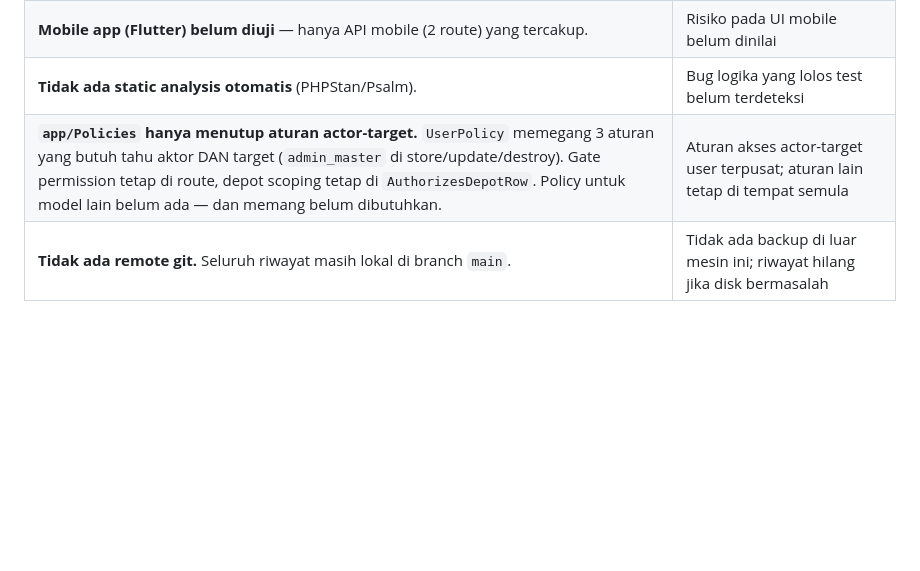
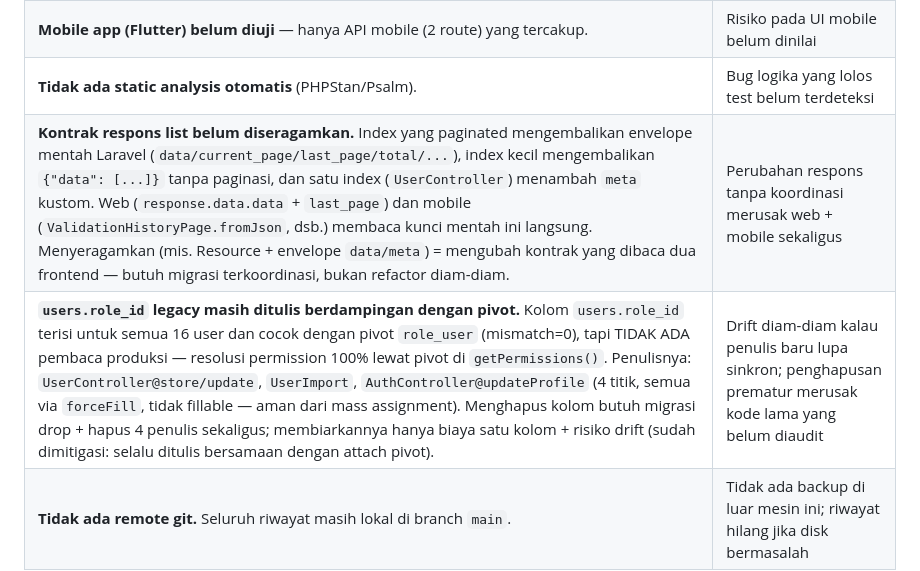
Before and after one commit to 5imonjs/onezentra-app, a Markdown page: docs/QA_REPORT.md, the part around the change. Rendered like a GitHub page; blank space fills up the shorter version.

Commit message:
docs(qa): record response-contract and role_id-legacy findings from deep trace

```diff
--- a/docs/QA_REPORT.md
+++ b/docs/QA_REPORT.md
@@ -356,5 +356,6 @@ vendor/bin/pint --dirty --format agent
 | **Test database memakai refresh-in-memory, bukan MySQL produksi.** Perilaku index dan locking dapat berbeda. | Performa nyata bisa berbeda dari angka di sini |
 | **Mobile app (Flutter) belum diuji** — hanya API mobile (2 route) yang tercakup. | Risiko pada UI mobile belum dinilai |
 | **Tidak ada static analysis otomatis** (PHPStan/Psalm). | Bug logika yang lolos test belum terdeteksi |
-| **`app/Policies` hanya menutup aturan actor-target.** `UserPolicy` memegang 3 aturan yang butuh tahu aktor DAN target (`admin_master` di store/update/destroy). Gate permission tetap di route, depot scoping tetap di `AuthorizesDepotRow`. Policy untuk model lain belum ada — dan memang belum dibutuhkan. | Aturan akses actor-target user terpusat; aturan lain tetap di tempat semula |
+| **Kontrak respons list belum diseragamkan.** Index yang paginated mengembalikan envelope mentah Laravel (`data/current_page/last_page/total/...`), index kecil mengembalikan `{"data": [...]}` tanpa paginasi, dan satu index (`UserController`) menambah `meta` kustom. Web (`response.data.data` + `last_page`) dan mobile (`ValidationHistoryPage.fromJson`, dsb.) membaca kunci mentah ini langsung. Menyeragamkan (mis. Resource + envelope `data/meta`) = mengubah kontrak yang dibaca dua frontend — butuh migrasi terkoordinasi, bukan refactor diam-diam. | Perubahan respons tanpa koordinasi merusak web + mobile sekaligus |
+| **`users.role_id` legacy masih ditulis berdampingan dengan pivot.** Kolom `users.role_id` terisi untuk semua 16 user dan cocok dengan pivot `role_user` (mismatch=0), tapi TIDAK ADA pembaca produksi — resolusi permission 100% lewat pivot di `getPermissions()`. Penulisnya: `UserController@store/update`, `UserImport`, `AuthController@updateProfile` (4 titik, semua via `forceFill`, tidak fillable — aman dari mass assignment). Menghapus kolom butuh migrasi drop + hapus 4 penulis sekaligus; membiarkannya hanya biaya satu kolom + risiko drift (sudah dimitigasi: selalu ditulis bersamaan dengan attach pivot). | Drift diam-diam kalau penulis baru lupa sinkron; penghapusan prematur merusak kode lama yang belum diaudit |
 | **Tidak ada remote git.** Seluruh riwayat masih lokal di branch `main`. | Tidak ada backup di luar mesin ini; riwayat hilang jika disk bermasalah |
```
